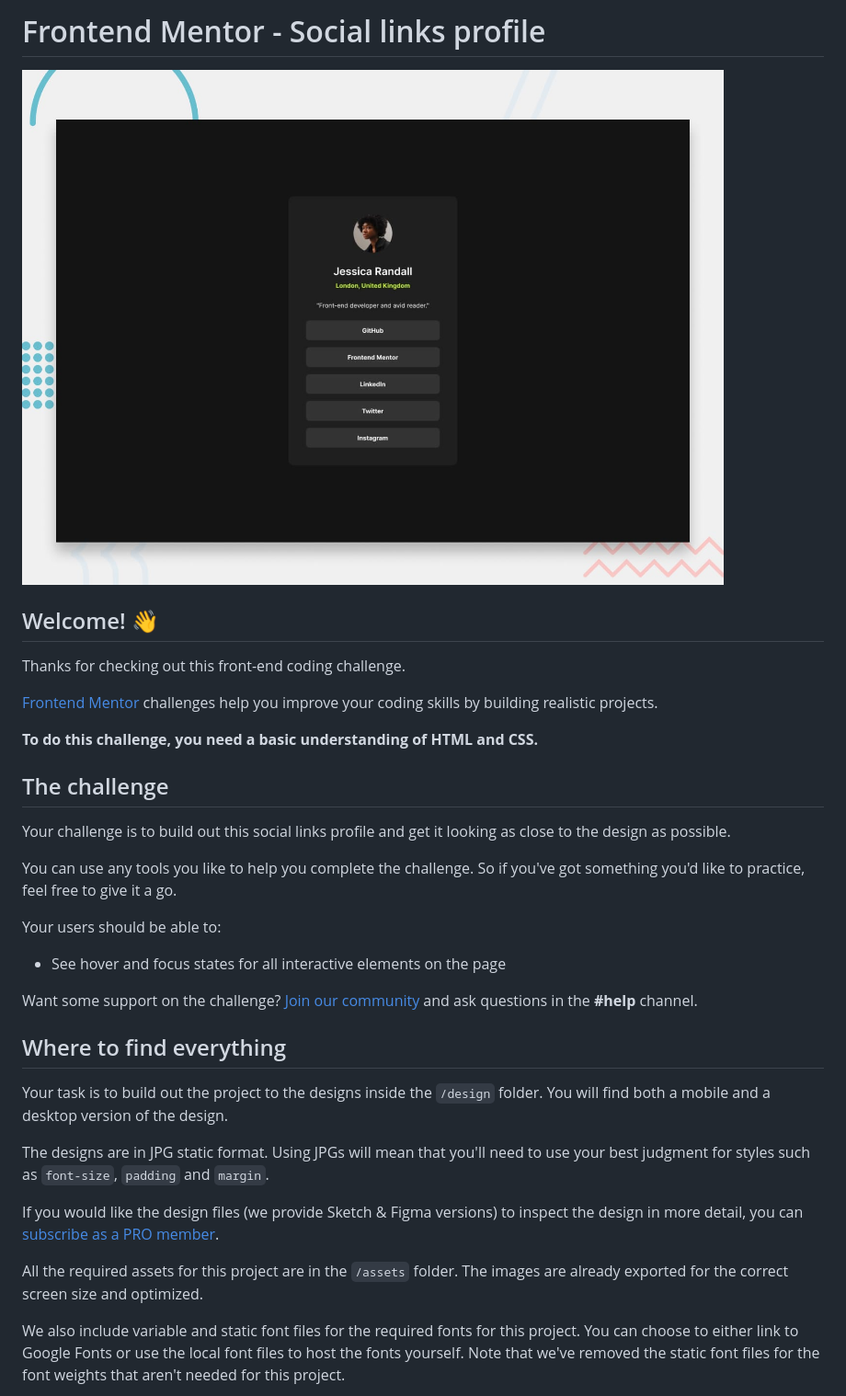
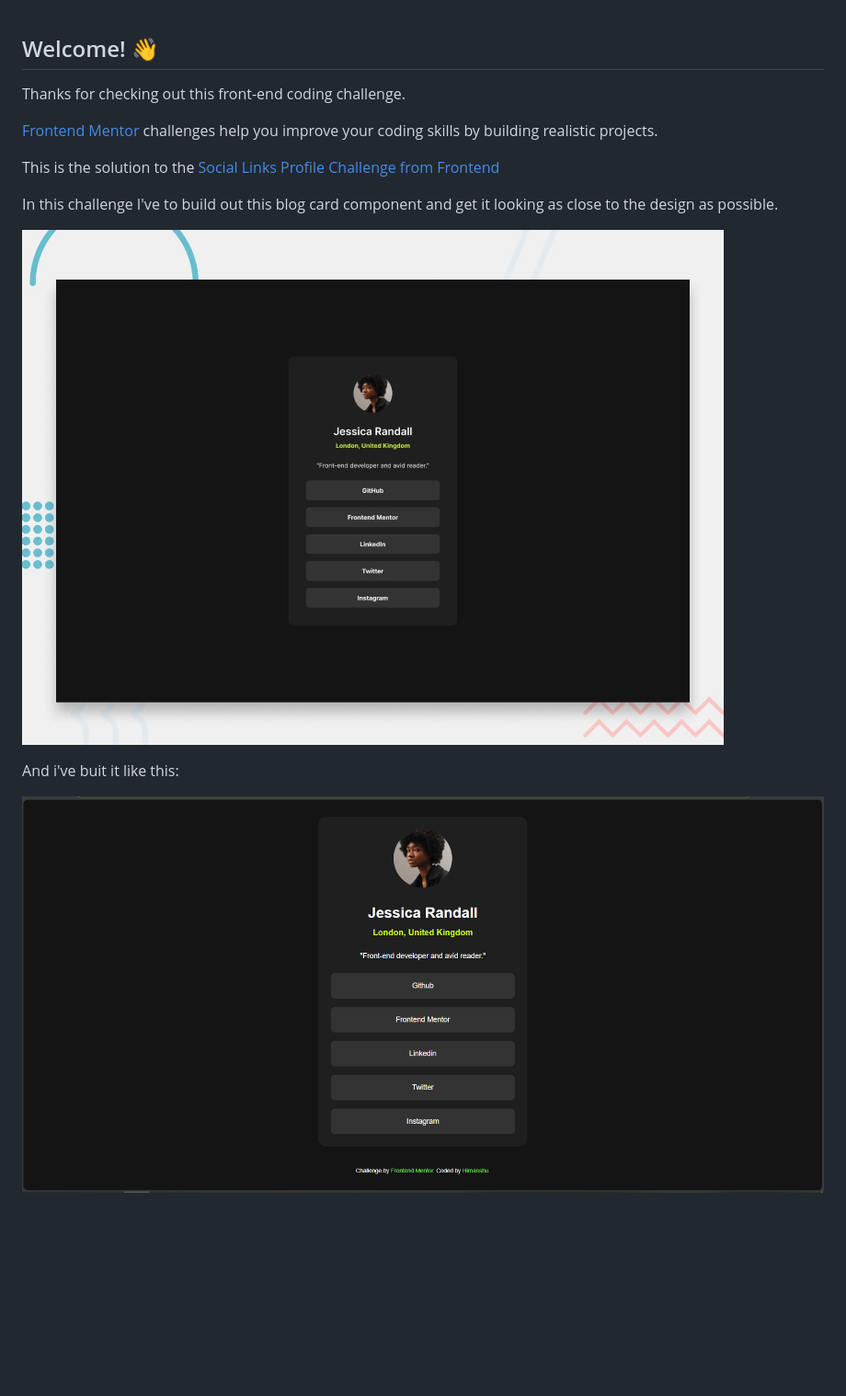
Before and after one commit to himanshu-gb/social-links-profile-challenge, a Markdown page: README.md, the part around one of its changes. Shown at 92% size. Rendered like a GitHub page; pictures changed too: output.png (added); blank space fills up the shorter version.

```diff
--- a/README.md
+++ b/README.md
@@ -1,6 +1,3 @@
-# Frontend Mentor - Social links profile
-
-![Design preview for the Social links profile coding challenge](./preview.jpg)
 
 ## Welcome! 👋
 
@@ -8,29 +5,14 @@ Thanks for checking out this front-end coding challenge.
 
 [Frontend Mentor](https://www.frontendmentor.io) challenges help you improve your coding skills by building realistic projects.
 
-**To do this challenge, you need a basic understanding of HTML and CSS.**
 
-## The challenge
+This is the solution to the [Social Links Profile Challenge from Frontend](https://www.frontendmentor.io/learning-paths/getting-started-on-frontend-mentor-XJhRWRREZd/steps/672232a65832c087f2010131/challenge/start)
 
-Your challenge is to build out this social links profile and get it looking as close to the design as possible.
+In this challenge I've to build out this blog card component and get it looking as close to the design as possible.
 
-You can use any tools you like to help you complete the challenge. So if you've got something you'd like to practice, feel free to give it a go.
+![challenge to be be completed](./preview.jpg)
 
-Your users should be able to:
+And i've buit it like this:
 
-- See hover and focus states for all interactive elements on the page
+![coded output](./output.png)
 
-Want some support on the challenge? [Join our community](https://www.frontendmentor.io/community) and ask questions in the **#help** channel.
-
-## Where to find everything
-
-Your task is to build out the project to the designs inside the `/design` folder. You will find both a mobile and a desktop version of the design.
-
-The designs are in JPG static format. Using JPGs will mean that you'll need to use your best judgment for styles such as `font-size`, `padding` and `margin`.
-
-If you would like the design files (we provide Sketch & Figma versions) to inspect the design in more detail, you can [subscribe as a PRO member](https://www.frontendmentor.io/pro).
-
-All the required assets for this project are in the `/assets` folder. The images are already exported for the correct screen size and optimized.
-
-We also include variable and static font files for the required fonts for this project. You can choose to either link to Google Fonts or use the local font files to host the fonts yourself. Note that we've removed the static font files for the font weights that aren't needed for this project.
-
```
Also changed, not shown: other parts of README.md (+1 -57 lines), README-template.md (deleted, +0 -110 lines), style-guide.md (deleted, +0 -33 lines), design/active-states.jpg (deleted), design/destkop-design.jpg (deleted), design/mobile-design.jpg (deleted).
